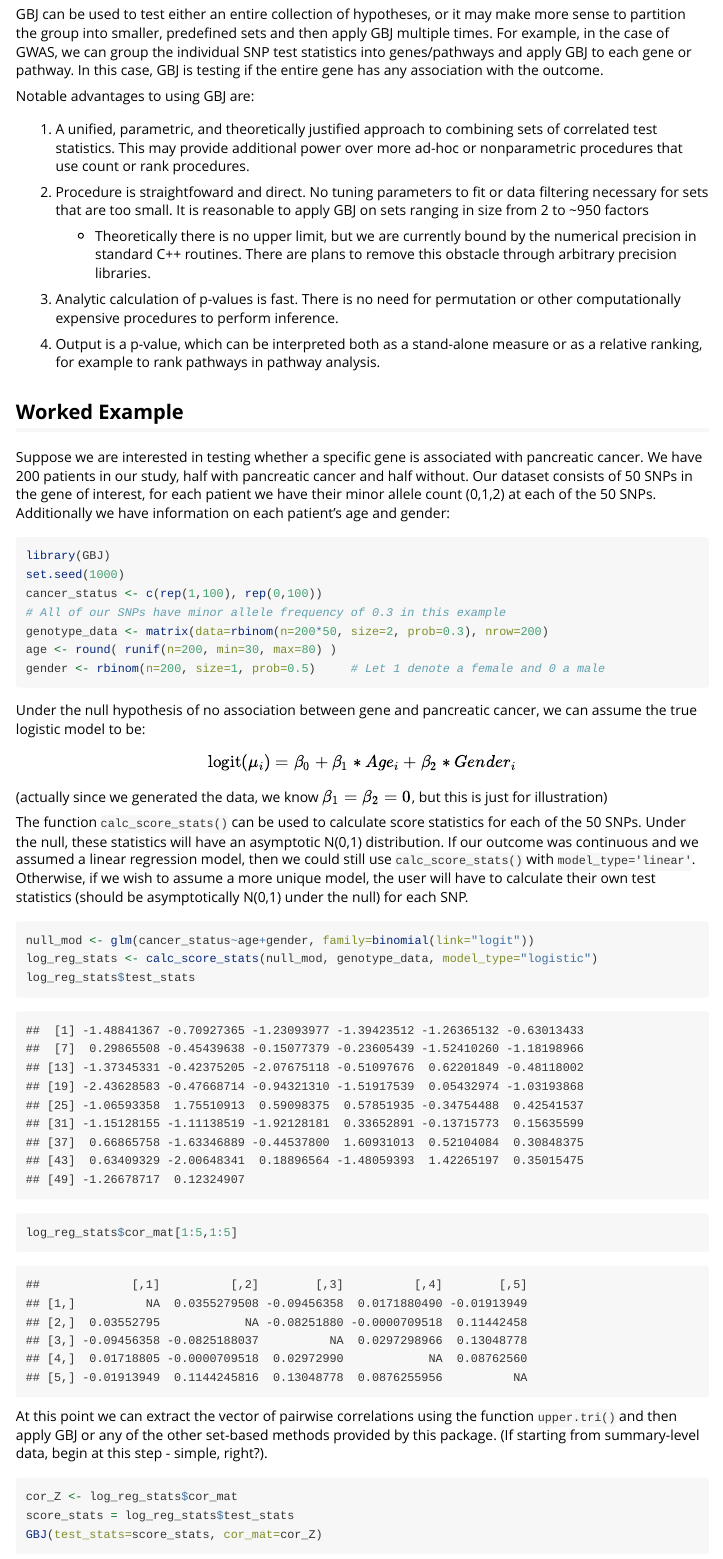
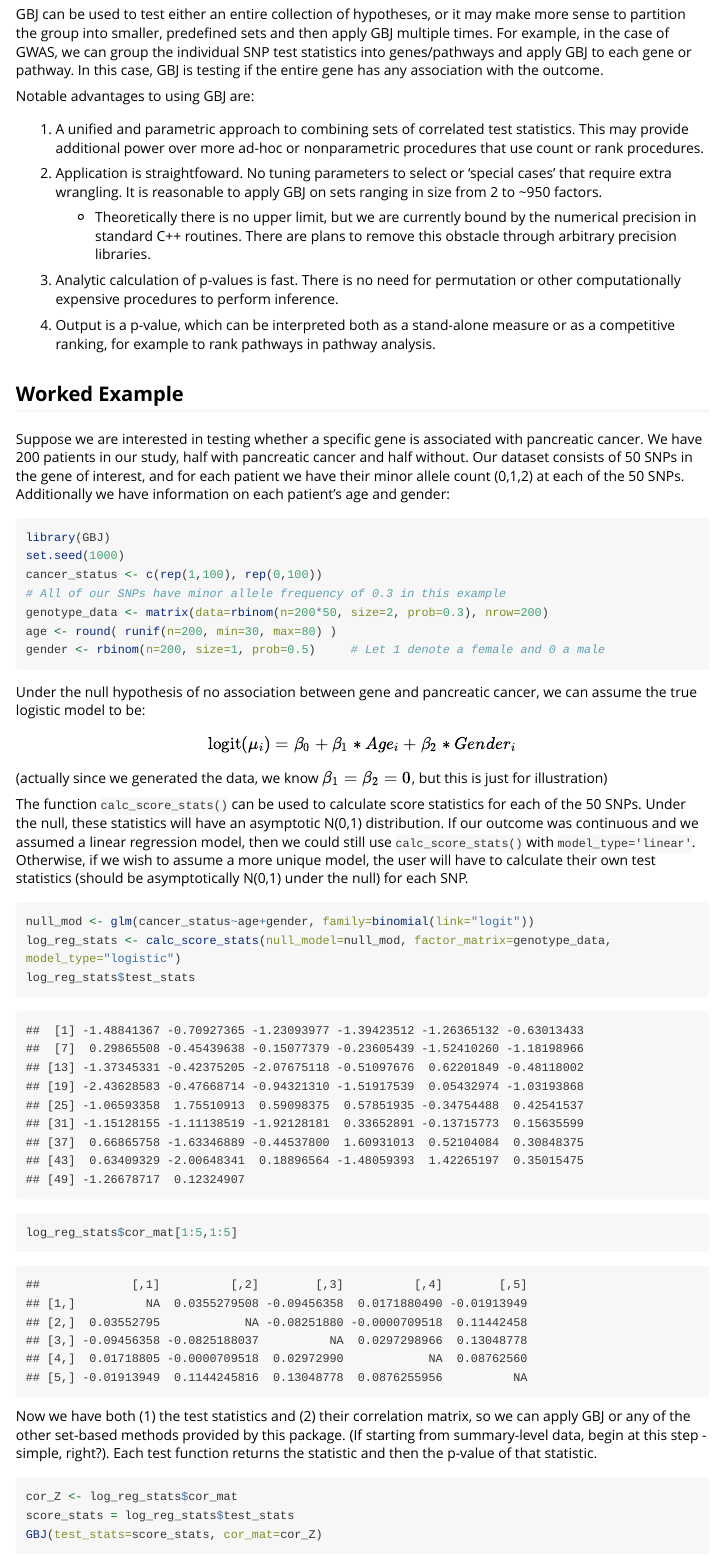
Before and after one commit to ryanrsun/GBJ, an R Markdown document (vignettes/GBJ_tutorial.Rmd): the page in a window 1100 px wide, from 840 px down. Rendered offline with R 4.5, knitr and Pandoc, with nearby package versions; some code elsewhere in the file could not run offline; long lines of code are wrapped.

Commit message:
Some small changes to vignette

````diff
--- a/vignettes/GBJ_tutorial.Rmd
+++ b/vignettes/GBJ_tutorial.Rmd
@@ -39,19 +39,19 @@ smaller, predefined sets and then apply GBJ multiple times.  For example, in the
 Notable advantages to using GBJ are:
 
 
-1. A unified, parametric, and theoretically justified approach to combining sets of correlated test statistics.  This may provide additional power over more ad-hoc or nonparametric procedures that use count or rank procedures.
-2. Procedure is straightfoward and direct. No tuning parameters to fit or data filtering necessary for sets that are too small.  It is reasonable to apply GBJ on sets ranging in size from 2 to ~950 factors
+1. A unified and parametric approach to combining sets of correlated test statistics.  This may provide additional power over more ad-hoc or nonparametric procedures that use count or rank procedures.
+2. Application is straightfoward. No tuning parameters to select or 'special cases' that require extra wrangling.  It is reasonable to apply GBJ on sets ranging in size from 2 to ~950 factors.
 
     + Theoretically there is no upper limit, but we are currently bound by the numerical precision in standard C++ routines.  There are plans to remove this obstacle through arbitrary precision libraries.
 
 3. Analytic calculation of p-values is fast.  There is no need for permutation or other computationally expensive procedures to perform inference.
 
-4.  Output is a p-value, which can be interpreted both as a stand-alone measure or as a relative ranking, for example to rank pathways in pathway analysis.
+4.  Output is a p-value, which can be interpreted both as a stand-alone measure or as a competitive ranking, for example to rank pathways in pathway analysis.
 
 
 ## Worked Example
 
-Suppose we are interested in testing whether a specific gene is associated with pancreatic cancer.  We have 200 patients in our study, half with pancreatic cancer and half without.  Our dataset consists of 50 SNPs in the gene of interest, for each patient we have their minor allele count (0,1,2) at each of the 50 SNPs. Additionally we have information on each patient's age and gender:
+Suppose we are interested in testing whether a specific gene is associated with pancreatic cancer.  We have 200 patients in our study, half with pancreatic cancer and half without.  Our dataset consists of 50 SNPs in the gene of interest, and for each patient we have their minor allele count (0,1,2) at each of the 50 SNPs. Additionally we have information on each patient's age and gender:
 
 ```{r}
 library(GBJ)
@@ -73,12 +73,12 @@ The function `calc_score_stats()` can be used to calculate score statistics for
 
 ```{r}
 null_mod <- glm(cancer_status~age+gender, family=binomial(link="logit"))
-log_reg_stats <- calc_score_stats(null_mod, genotype_data, model_type="logistic")
+log_reg_stats <- calc_score_stats(null_model=null_mod, factor_matrix=genotype_data, model_type="logistic")
 log_reg_stats$test_stats
 log_reg_stats$cor_mat[1:5,1:5]
 ```
 
-At this point we can extract the vector of pairwise correlations using the function `upper.tri()` and then apply GBJ or any of the other set-based methods provided by this package. (If starting from summary-level data, begin at this step - simple, right?).
+Now we have both (1) the test statistics and (2) their correlation matrix, so we can apply GBJ or any of the other set-based methods provided by this package. (If starting from summary-level data, begin at this step - simple, right?).  Each test function returns the statistic and then the p-value of that statistic.
 
 ```{r}
 cor_Z <- log_reg_stats$cor_mat
````
Also changed, not shown: vignettes/GBJ_tutorial.Rmd (4 more changed lines).
